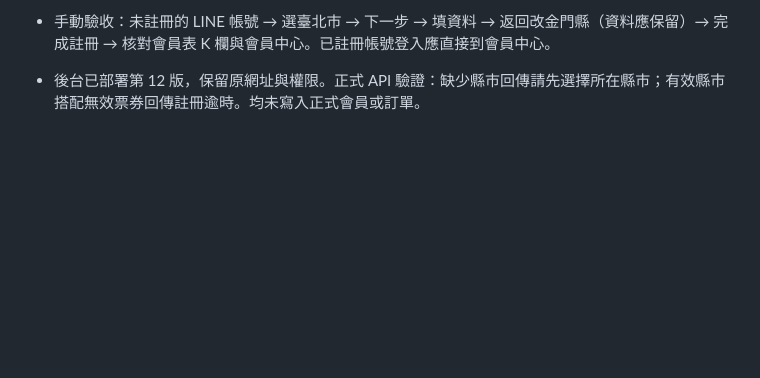
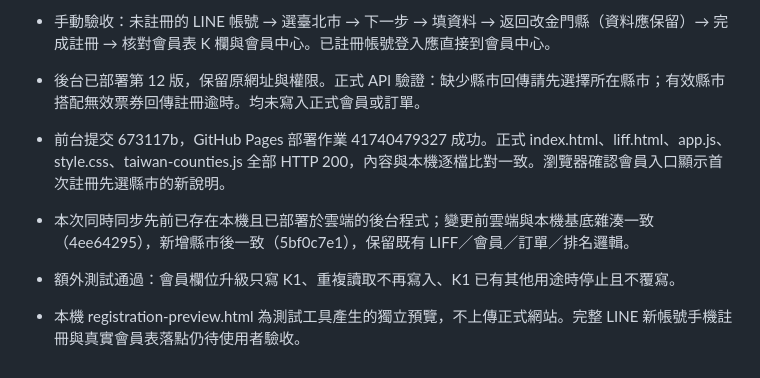
Before and after one commit to minihorsewang/longlaigua, a Markdown page: README.md, the part around the change. GitHub-like rendering; blank space fills up the shorter version.

Commit message:
Document county signup deployment and verification

```diff
--- a/README.md
+++ b/README.md
@@ -439,3 +439,8 @@ python -m http.server 5173
 - 手動驗收：未註冊的 LINE 帳號 → 選臺北市 → 下一步 → 填資料 → 返回改金門縣（資料應保留）→ 完成註冊 → 核對會員表 K 欄與會員中心。已註冊帳號登入應直接到會員中心。
 
 - 後台已部署第 12 版，保留原網址與權限。正式 API 驗證：缺少縣市回傳請先選擇所在縣市；有效縣市搭配無效票券回傳註冊逾時。均未寫入正式會員或訂單。
+
+- 前台提交 673117b，GitHub Pages 部署作業 41740479327 成功。正式 index.html、liff.html、app.js、style.css、taiwan-counties.js 全部 HTTP 200，內容與本機逐檔比對一致。瀏覽器確認會員入口顯示首次註冊先選縣市的新說明。
+- 本次同時同步先前已存在本機且已部署於雲端的後台程式；變更前雲端與本機基底雜湊一致（4ee64295），新增縣市後一致（5bf0c7e1），保留既有 LIFF／會員／訂單／排名邏輯。
+- 額外測試通過：會員欄位升級只寫 K1、重複讀取不再寫入、K1 已有其他用途時停止且不覆寫。
+- 本機 registration-preview.html 為測試工具產生的獨立預覽，不上傳正式網站。完整 LINE 新帳號手機註冊與真實會員表落點仍待使用者驗收。
```
